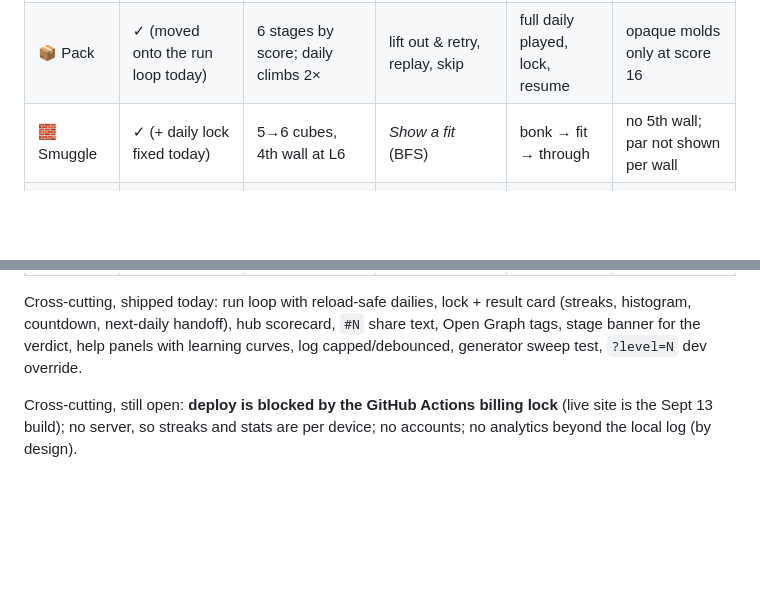
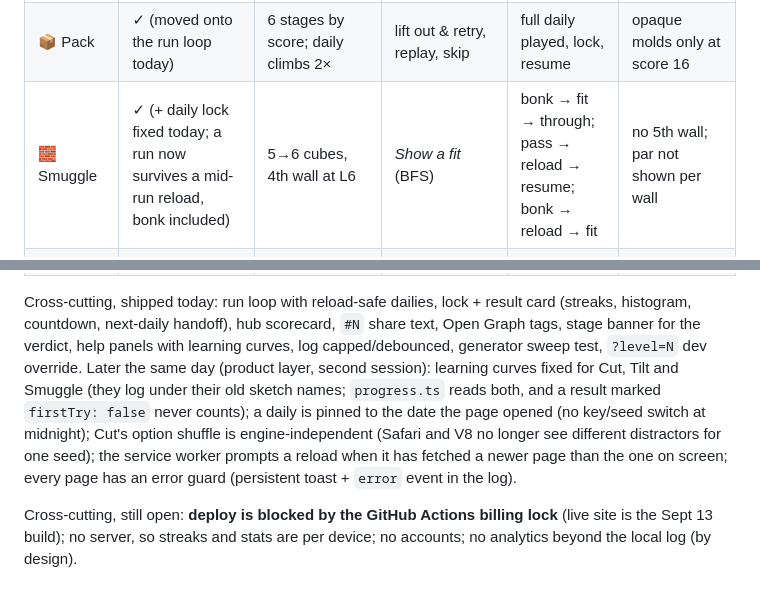
Before and after one commit to udaymukhija3/bricksy, a Markdown page: docs/STATUS.md, 2 parts joined by grey strips. Rendered like a GitHub page; blank space fills up the shorter version.

Commit message:
docs: STATUS.md — product-layer fixes from the second session
Co-Authored-By: Claude Opus 5 <noreply@anthropic.com>

```diff
--- a/docs/STATUS.md
+++ b/docs/STATUS.md
@@ -10,7 +10,7 @@ with controls, *why this game* and the player's learning curve · phone layout
 | --- | --- | --- | --- | --- | --- |
 | 🚚 Tight Fit | saga + today's job (stars, share, day streak) | 10 jobs, boss chains 4 stages; daily job varies chain | retry within 3 tries; job restarts | map, daily job, load stage | no endless; corner stage never scales |
 | 📦 Pack | ✓ (moved onto the run loop today) | 6 stages by score; daily climbs 2× | lift out & retry, replay, skip | full daily played, lock, resume | opaque molds only at score 16 |
-| 🧱 Smuggle | ✓ (+ daily lock fixed today) | 5→6 cubes, 4th wall at L6 | *Show a fit* (BFS) | bonk → fit → through | no 5th wall; par not shown per wall |
+| 🧱 Smuggle | ✓ (+ daily lock fixed today; a run now survives a mid-run reload, bonk included) | 5→6 cubes, 4th wall at L6 | *Show a fit* (BFS) | bonk → fit → through; pass → reload → resume; bonk → reload → fit | no 5th wall; par not shown per wall |
 | 🪞 Mirror | ✓ | 5→8 cubes; three-way answer from L2 | uncovered cells shown red; fit over rotations + translations | rot/other rounds played | nothing beyond three kinds |
 | 🧩 Assemble | ✓ | 2→4 parts, scramble 1→3 | *Show solution* fly-in | full round hit, pick cycling, grid anchor on a phone | anchors can be set by tapping a layer grid or the ghost |
 | 🔪 Cut | ✓ (case picker pure since today) | solids/cuts to L6, six options at L8 | cuts the solid, marks the outline | L14 loads | plateau after L8 |
@@ -28,7 +28,13 @@ with controls, *why this game* and the player's learning curve · phone layout
 Cross-cutting, shipped today: run loop with reload-safe dailies, lock + result card (streaks,
 histogram, countdown, next-daily handoff), hub scorecard, `#N` share text, Open Graph tags,
 stage banner for the verdict, help panels with learning curves, log capped/debounced,
-generator sweep test, `?level=N` dev override.
+generator sweep test, `?level=N` dev override. Later the same day (product layer, second
+session): learning curves fixed for Cut, Tilt and Smuggle (they log under their old sketch
+names; `progress.ts` reads both, and a result marked `firstTry: false` never counts); a daily
+is pinned to the date the page opened (no key/seed switch at midnight); Cut's option shuffle is
+engine-independent (Safari and V8 no longer see different distractors for one seed); the
+service worker prompts a reload when it has fetched a newer page than the one on screen; every
+page has an error guard (persistent toast + `error` event in the log).
 
 Cross-cutting, still open: **deploy is blocked by the GitHub Actions billing lock** (live site
 is the Sept 13 build); no server, so streaks and stats are per device; no accounts; no
```
